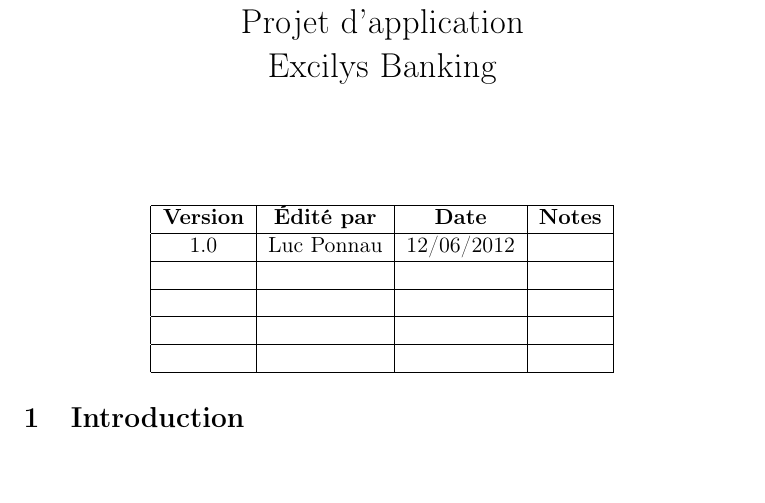
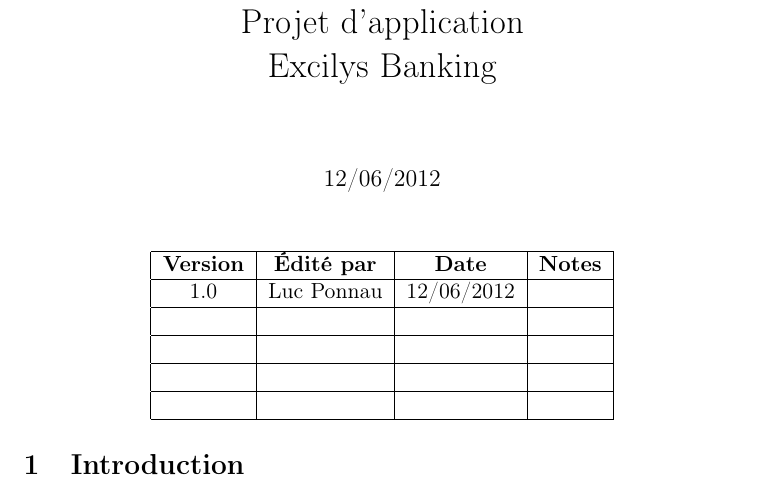
Before and after one commit to jeremiemartinez/ExcilysBanking, a LaTeX document (doc/DescriptionProjet.tex): part of page 1 of 5, cut so that both start at the same text, the shorter picture padded with empty space. Compiled offline with pdfLaTeX.

Commit message:
Test commit

```diff
--- a/doc/DescriptionProjet.tex
+++ b/doc/DescriptionProjet.tex
@@ -6,7 +6,7 @@
 \usepackage{multirow}
 
 \title{Projet d'application\\Excilys Banking}
-\date{}
+\date{12/06/2012}
 
 \begin{document}
 
```
